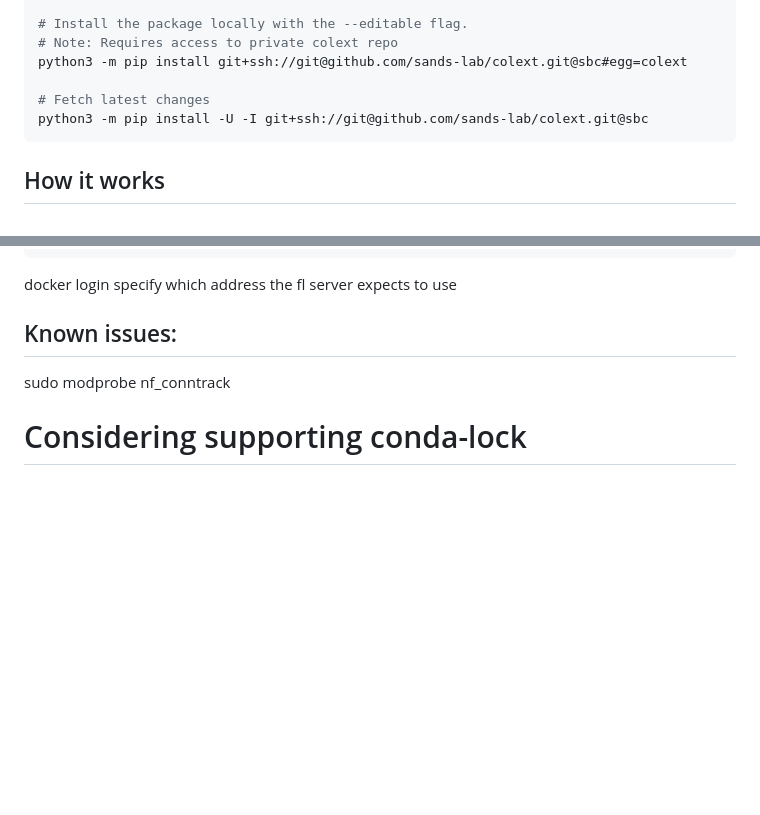
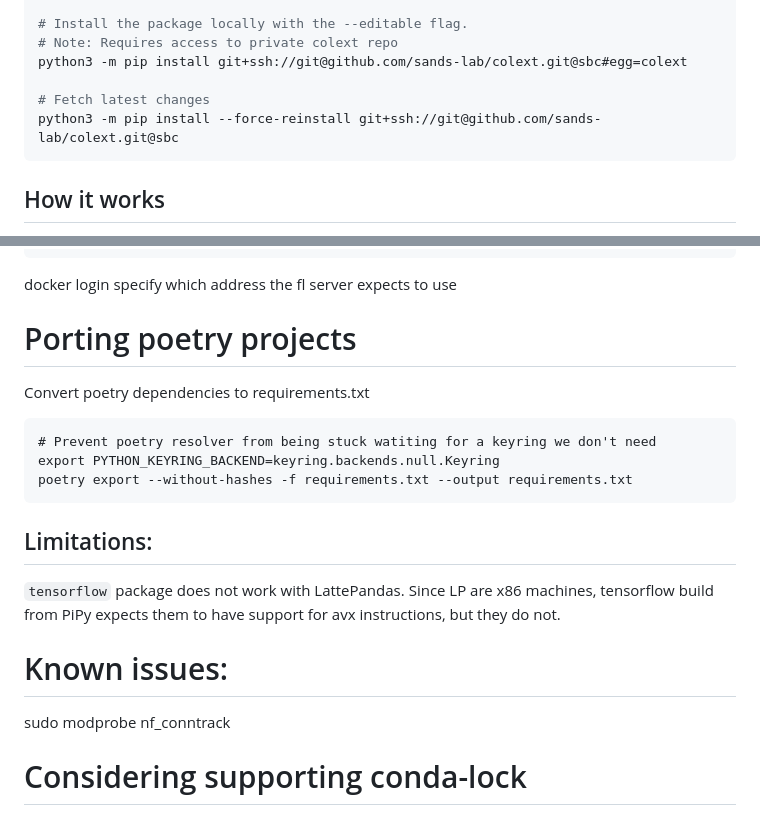
Before and after one commit to sands-lab/colext, a Markdown page: README.md, 2 parts joined by grey strips. Drawn GitHub-style; blank space fills up the shorter version.

````diff
--- a/README.md
+++ b/README.md
@@ -100,7 +100,7 @@ echo "include-system-site-packages=false" >> $CONDA_PREFIX/pyvenv.cfg
 python3 -m pip install git+ssh://git@github.com/sands-lab/colext.git@sbc#egg=colext
 
 # Fetch latest changes
-python3 -m pip install -U -I git+ssh://git@github.com/sands-lab/colext.git@sbc
+python3 -m pip install --force-reinstall git+ssh://git@github.com/sands-lab/colext.git@sbc
 ```
 
 ## How it works
@@ -148,9 +148,20 @@ AttributeError: 'NoneType' object has no attribute 'group'
 docker login
 specify which address the fl server expects to use
 
-## Known issues:
+# Porting poetry projects
+Convert poetry dependencies to requirements.txt
+```
+# Prevent poetry resolver from being stuck watiting for a keyring we don't need
+export PYTHON_KEYRING_BACKEND=keyring.backends.null.Keyring
+poetry export --without-hashes -f requirements.txt --output requirements.txt
+```
+
+## Limitations:
+`tensorflow` package does not work with LattePandas.
+Since LP are x86 machines, tensorflow build from PiPy expects them to have support for avx instructions, but they do not.
+
+# Known issues:
 sudo modprobe nf_conntrack
-
 
 # Considering supporting conda-lock
 Conda-lock fixes the conda environment to the specific os and platform
````
